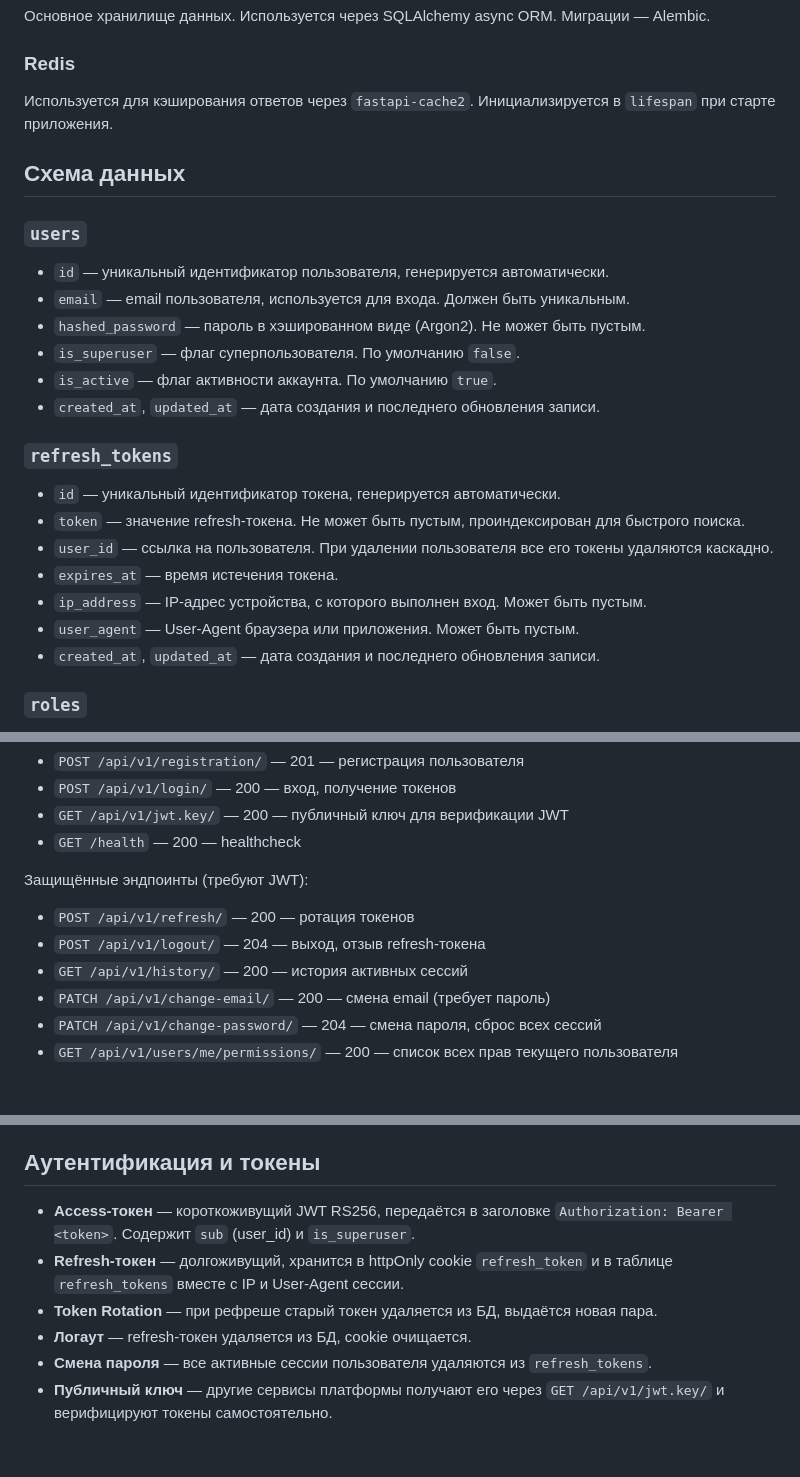
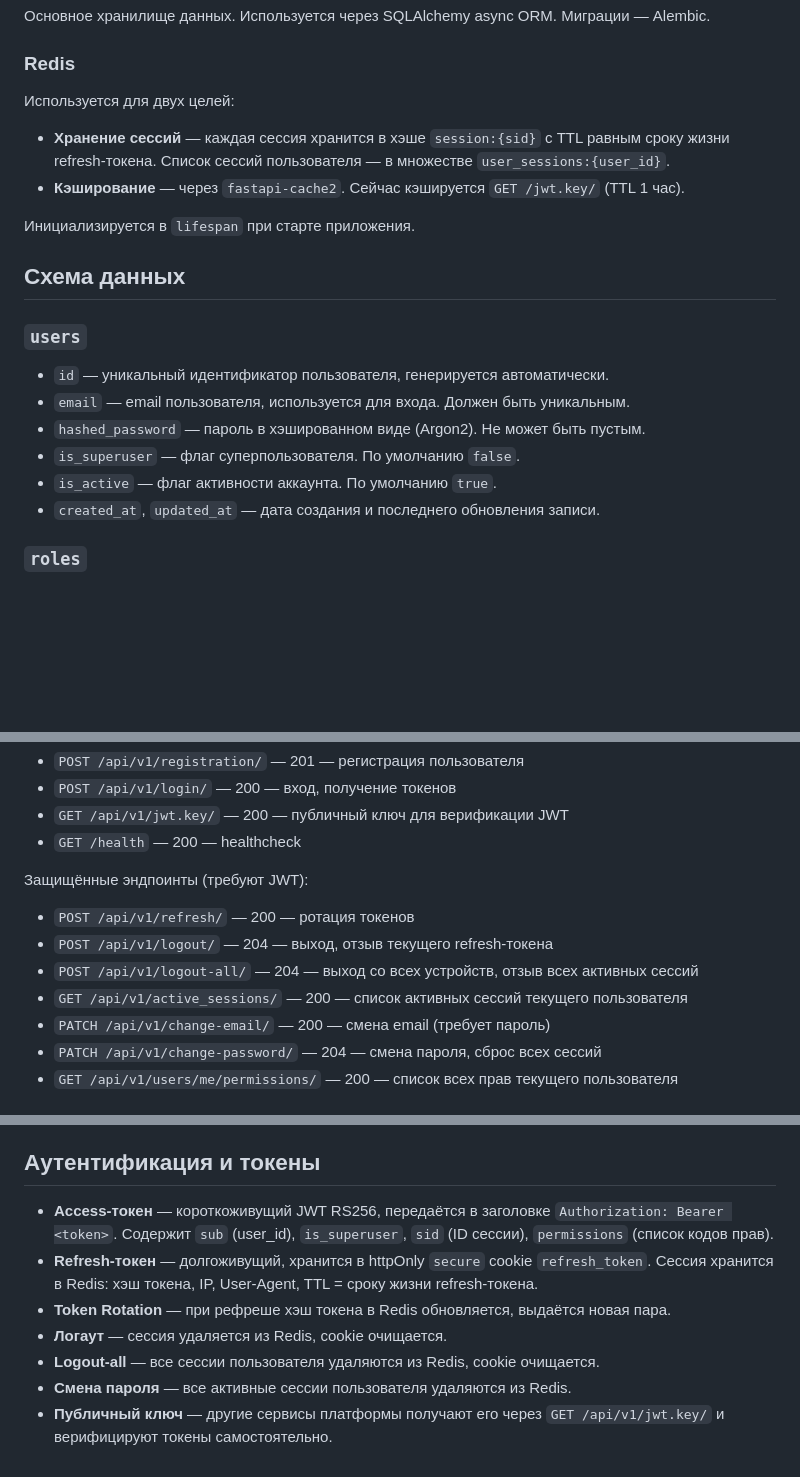
Before and after one commit to DaryaRu/Auth_movies_project, a Markdown page: ARCHITECTURE.md, 3 parts joined by grey strips. GitHub-like rendering; blank space fills up the shorter version.

Commit message:
docs: update ARCHITECTURE.md

```diff
--- a/ARCHITECTURE.md
+++ b/ARCHITECTURE.md
@@ -136,7 +139,11 @@ tests/functional/
 
 ### Redis
 
-Используется для кэширования ответов через `fastapi-cache2`. Инициализируется в `lifespan` при старте приложения.
+Используется для двух целей:
+- **Хранение сессий** — каждая сессия хранится в хэше `session:{sid}` с TTL равным сроку жизни refresh-токена. Список сессий пользователя — в множестве `user_sessions:{user_id}`.
+- **Кэширование** — через `fastapi-cache2`. Сейчас кэшируется `GET /jwt.key/` (TTL 1 час).
+
+Инициализируется в `lifespan` при старте приложения.
 
 
 ## Схема данных
@@ -148,16 +155,6 @@ tests/functional/
 - `hashed_password` — пароль в хэшированном виде (Argon2). Не может быть пустым.
 - `is_superuser` — флаг суперпользователя. По умолчанию `false`.
 - `is_active` — флаг активности аккаунта. По умолчанию `true`.
-- `created_at`, `updated_at` — дата создания и последнего обновления записи.
-
-### `refresh_tokens`
-
-- `id` — уникальный идентификатор токена, генерируется автоматически.
-- `token` — значение refresh-токена. Не может быть пустым, проиндексирован для быстрого поиска.
-- `user_id` — ссылка на пользователя. При удалении пользователя все его токены удаляются каскадно.
-- `expires_at` — время истечения токена.
-- `ip_address` — IP-адрес устройства, с которого выполнен вход. Может быть пустым.
-- `user_agent` — User-Agent браузера или приложения. Может быть пустым.
 - `created_at`, `updated_at` — дата создания и последнего обновления записи.
 
 ### `roles`
@@ -207,8 +204,9 @@ tests/functional/
 Защищённые эндпоинты (требуют JWT):
 
 - `POST /api/v1/refresh/` — 200 — ротация токенов
-- `POST /api/v1/logout/` — 204 — выход, отзыв refresh-токена
-- `GET /api/v1/history/` — 200 — история активных сессий
+- `POST /api/v1/logout/` — 204 — выход, отзыв текущего refresh-токена
+- `POST /api/v1/logout-all/` — 204 — выход со всех устройств, отзыв всех активных сессий
+- `GET /api/v1/active_sessions/` — 200 — список активных сессий текущего пользователя
 - `PATCH /api/v1/change-email/` — 200 — смена email (требует пароль)
 - `PATCH /api/v1/change-password/` — 204 — смена пароля, сброс всех сессий
 - `GET /api/v1/users/me/permissions/` — 200 — список всех прав текущего пользователя
@@ -250,9 +248,10 @@ tests/functional/
 
 ## Аутентификация и токены
 
-- **Access-токен** — короткоживущий JWT RS256, передаётся в заголовке `Authorization: Bearer <token>`. Содержит `sub` (user_id) и `is_superuser`.
-- **Refresh-токен** — долгоживущий, хранится в httpOnly cookie `refresh_token` и в таблице `refresh_tokens` вместе с IP и User-Agent сессии.
-- **Token Rotation** — при рефреше старый токен удаляется из БД, выдаётся новая пара.
-- **Логаут** — refresh-токен удаляется из БД, cookie очищается.
-- **Смена пароля** — все активные сессии пользователя удаляются из `refresh_tokens`.
+- **Access-токен** — короткоживущий JWT RS256, передаётся в заголовке `Authorization: Bearer <token>`. Содержит `sub` (user_id), `is_superuser`, `sid` (ID сессии), `permissions` (список кодов прав).
+- **Refresh-токен** — долгоживущий, хранится в httpOnly `secure` cookie `refresh_token`. Сессия хранится в Redis: хэш токена, IP, User-Agent, TTL = сроку жизни refresh-токена.
+- **Token Rotation** — при рефреше хэш токена в Redis обновляется, выдаётся новая пара.
+- **Логаут** — сессия удаляется из Redis, cookie очищается.
+- **Logout-all** — все сессии пользователя удаляются из Redis, cookie очищается.
+- **Смена пароля** — все активные сессии пользователя удаляются из Redis.
 - **Публичный ключ** — другие сервисы платформы получают его через `GET /api/v1/jwt.key/` и верифицируют токены самостоятельно.
```
Also changed, not shown: other parts of ARCHITECTURE.md (+5 -2 lines).
